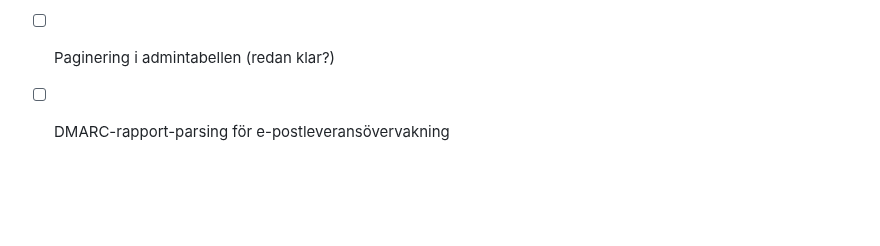
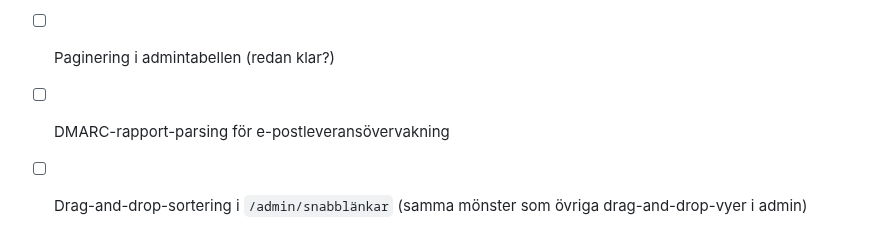
Before and after one commit to Armandur/svk-short, a Markdown page: todo.md, the part around the change. Rendered like a GitHub page; blank space fills up the shorter version.

Commit message:
Lägg till drag-and-drop för /admin/snabblänkar på backloggen
https://claude.ai/code/session_01L8d4SKQ6KbrEg1qavTPQBQ

```diff
--- a/todo.md
+++ b/todo.md
@@ -267,3 +267,4 @@ Lägg in `https://svky.se/hbg?kiosk=1` som en Web Clip med ikonen från Svenska
 - [ ] Visa audit_log i admingränssnittet per länk och per användare
 - [ ] Paginering i admintabellen (redan klar?)
 - [ ] DMARC-rapport-parsing för e-postleveransövervakning
+- [ ] Drag-and-drop-sortering i `/admin/snabblänkar` (samma mönster som övriga drag-and-drop-vyer i admin)
```
